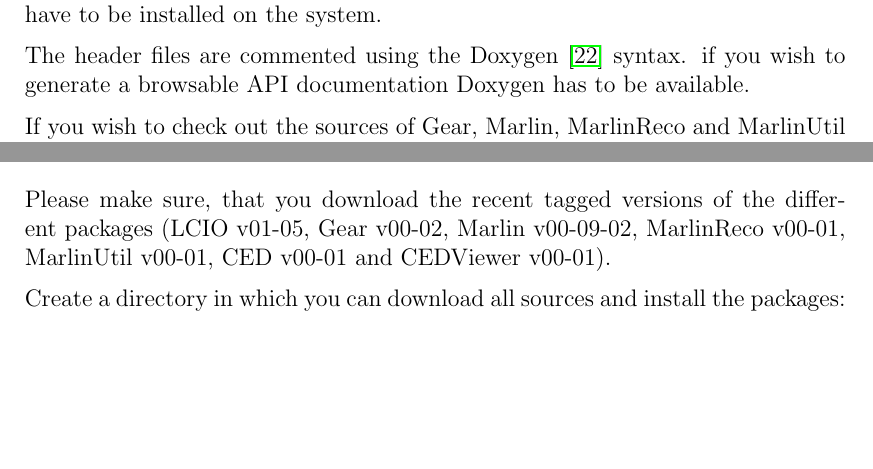
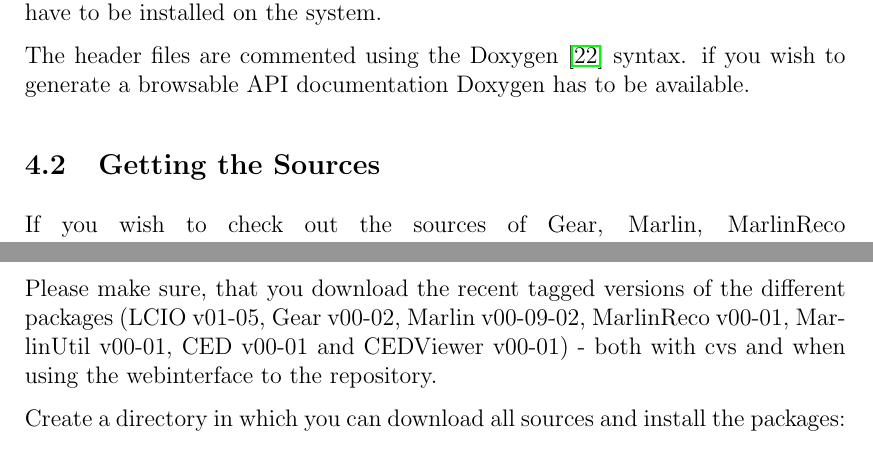
Before and after one commit to iLCSoft/MarlinReco, a LaTeX paper (doc/manual/manual.tex, which reads doc/manual/manual_document.tex): two parts of page 23 of 30, joined at a grey line, cut so that both start at the same text, the shorter picture padded with empty space. Compiled offline with LaTeX, dvips and Ghostscript; a LaTeX package or settings file that is missing is left out.

Commit message:
added explanation for ccvssh

```diff
--- a/doc/manual/manual_document.tex
+++ b/doc/manual/manual_document.tex
@@ -1025,11 +1025,10 @@
 if you wish to generate a browsable API documentation Doxygen
 has to be available.
 
-If you wish to check out the sources of Gear, Marlin, MarlinReco
-and MarlinUtil directly from the CVS repositories you need
-ccvssh~\cite{ref_ccvssh}.
-The ccvssh package works as a bridge to remote CVS
-pservers using SSL tunnelling.
+
 
 \subsection{Getting the Sources}
 
+If you wish to check out the sources of Gear, Marlin, MarlinReco
+and MarlinUtil directly from the CVS repositories you need
+ccvssh~\cite{ref_ccvssh} which  works as a bridge to remote CVS pservers using SSL tunnelling.
@@ -1036,6 +1042,7 @@
 Please make sure, that you download the recent tagged versions of the
 different packages (LCIO v01-05, Gear v00-02, Marlin v00-09-02,
-MarlinReco v00-01, MarlinUtil v00-01, CED v00-01 and CEDViewer v00-01).
+MarlinReco v00-01, MarlinUtil v00-01, CED v00-01 and CEDViewer v00-01) -
+both with cvs and when using the webinterface to the repository.
 
 Create a directory in which you can download all sources and install
 the packages:
```
Also changed, not shown: doc/manual/manual_document.tex (7 more changed lines).
